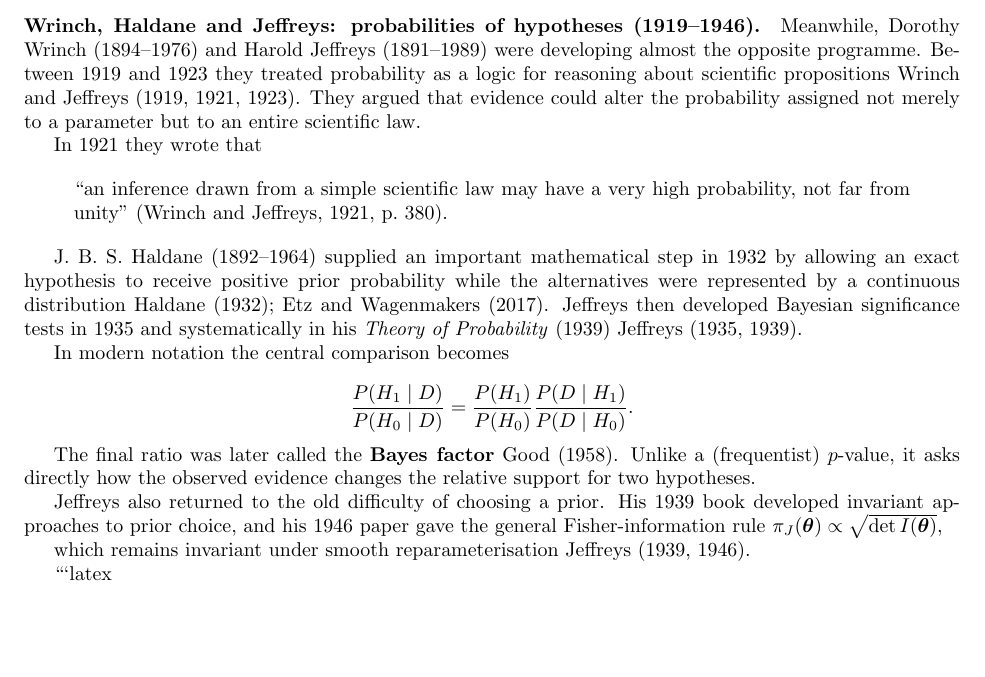
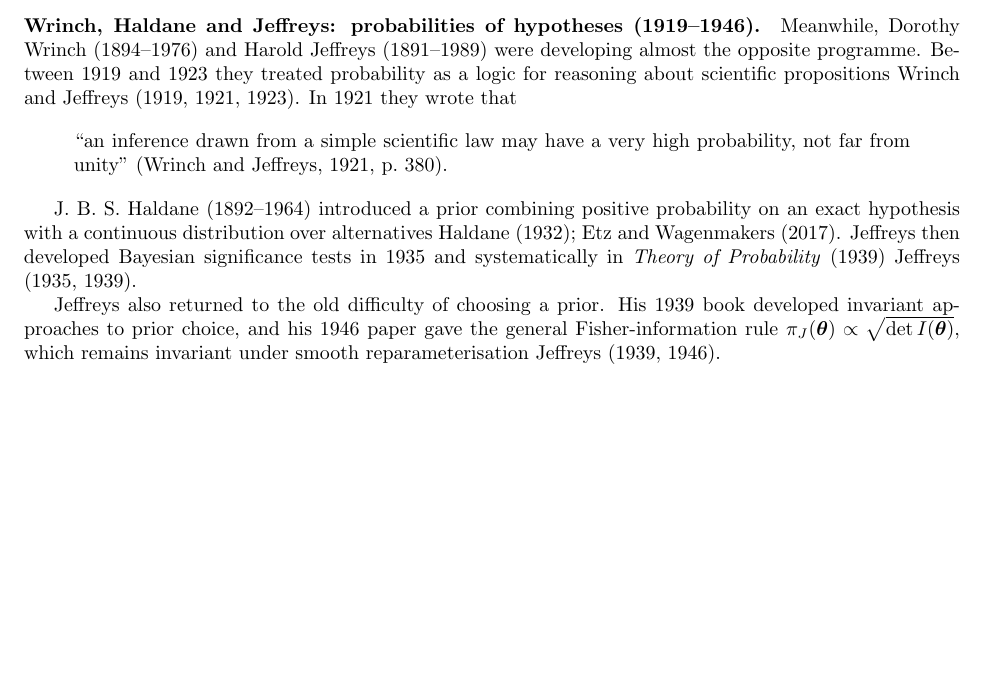
Before and after one commit to Ivelina0/Bayes-Theorem-Chapter-II, a LaTeX document (main.tex, which reads bayes_29_07_2026.tex): part of page 11 of 24, cut so that both start at the same text, the shorter picture padded with empty space. Compiled offline with pdfLaTeX.

Commit message:
Early 1900s seems slightly less dense now

````diff
--- a/bayes_29_07_2026.tex
+++ b/bayes_29_07_2026.tex
@@ -511,11 +511,11 @@ interpretations of statistical testing were not identical. Nevertheless, in mode
 Meanwhile, Dorothy Wrinch (1894--1976) and Harold Jeffreys (1891--1989)
 were developing almost the opposite programme. Between 1919 and 1923 they
 treated probability as a logic for reasoning about scientific propositions
-\cite{wrinchjeffreys1919,wrinchjeffreys1921,wrinchjeffreys1923}. They argued
-that evidence could alter the probability assigned not merely to a parameter
-but to an entire scientific law.
-
-In 1921 they wrote that
+\cite{wrinchjeffreys1919,wrinchjeffreys1921,wrinchjeffreys1923}. In 1921 they wrote that
+
+% They argued that evidence could alter the probability assigned not merely to a parameter but to an entire scientific law.
+
+% In 1921 they wrote that
 
 \begin{quote}
 ``an inference drawn from a simple scientific law may have a very high
@@ -527,30 +527,33 @@ probability, not far from unity''
 % described their joint work as the basis of his subsequent programme of
 % scientific inference \cite{hodgkinjeffreys1976}.
 
-J.~B.~S.~Haldane (1892--1964) supplied an important mathematical step in
-1932 by allowing an exact hypothesis to receive positive prior probability
-while the alternatives were represented by a continuous distribution
-\cite{haldane1932,etzwagenmakers2017}. Jeffreys then developed Bayesian
-significance tests in 1935 and systematically in his
-\textit{Theory of Probability} (1939)
-\cite{jeffreys1935,jeffreys1939}.
-
-In modern notation the central comparison becomes
-
-\[
-\frac{P(H_1\mid D)}{P(H_0\mid D)}
-=
-\frac{P(H_1)}{P(H_0)}
-\frac{P(D\mid H_1)}{P(D\mid H_0)}.
-\]
-
-The final ratio was later called the \textbf{Bayes factor}
-\cite{good1958}. Unlike a (frequentist) $p$-value, it asks directly how the observed evidence changes the relative support for two hypotheses.
+% J.~B.~S.~Haldane (1892--1964) supplied an important mathematical step in
+% 1932 by allowing an exact hypothesis to receive positive prior probability
+% while the alternatives were represented by a continuous distribution
+% \cite{haldane1932,etzwagenmakers2017}. Jeffreys then developed Bayesian
+% significance tests in 1935 and systematically in his
+% \textit{Theory of Probability} (1939)
+% \cite{jeffreys1935,jeffreys1939}.
+
+J.~B.~S.~Haldane (1892--1964) introduced a prior combining positive probability on an exact hypothesis with a continuous distribution over alternatives \cite{haldane1932,etzwagenmakers2017}. Jeffreys then developed Bayesian significance tests in 1935 and systematically in \textit{Theory of Probability} (1939) \cite{jeffreys1935,jeffreys1939}.
+
+% In modern notation the central comparison becomes
+
+% \[
+% \frac{P(H_1\mid D)}{P(H_0\mid D)}
+% =
+% \frac{P(H_1)}{P(H_0)}
+% \frac{P(D\mid H_1)}{P(D\mid H_0)}.
+% \]
+
+% The final ratio was later called the \textbf{Bayes factor}
+% \cite{good1958}. Unlike a (frequentist) $p$-value, it asks directly how the observed evidence changes the relative support for two hypotheses.
 
 Jeffreys also returned to the old difficulty of choosing a prior. His 1939
 book developed invariant approaches to prior choice, and his 1946 paper gave
 the general Fisher-information rule $\pi_J(\boldsymbol{\theta})
-\propto \sqrt{\det I(\boldsymbol{\theta})},$
+\propto \sqrt{\det I(\boldsymbol{\theta})},$ which remains invariant under smooth reparameterisation
+\cite{jeffreys1939,jeffreys1946}.
 
 % \[
 % \pi_J(\boldsymbol{\theta})
@@ -558,10 +561,9 @@ the general Fisher-information rule $\pi_J(\boldsymbol{\theta})
 % \sqrt{\det I(\boldsymbol{\theta})},
 % \]
 
-which remains invariant under smooth reparameterisation
-\cite{jeffreys1939,jeffreys1946}.
-
-```latex
+% which remains invariant under smooth reparameterisation
+% \cite{jeffreys1939,jeffreys1946}.
+
 \paragraph{Wald and Savage: inference becomes decision-making
 (1939--1954).}
 
````
